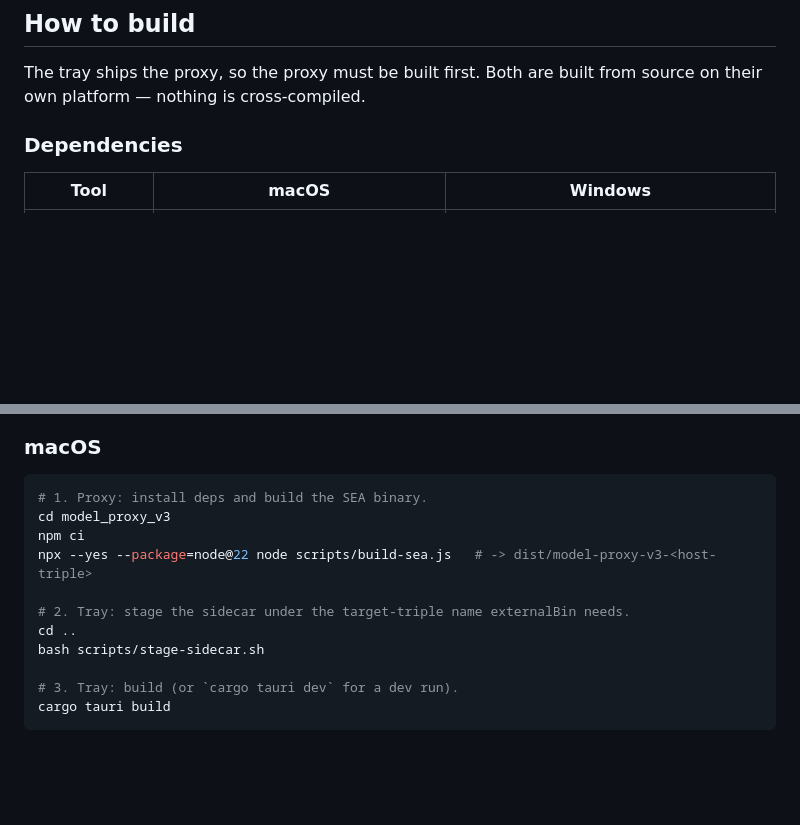
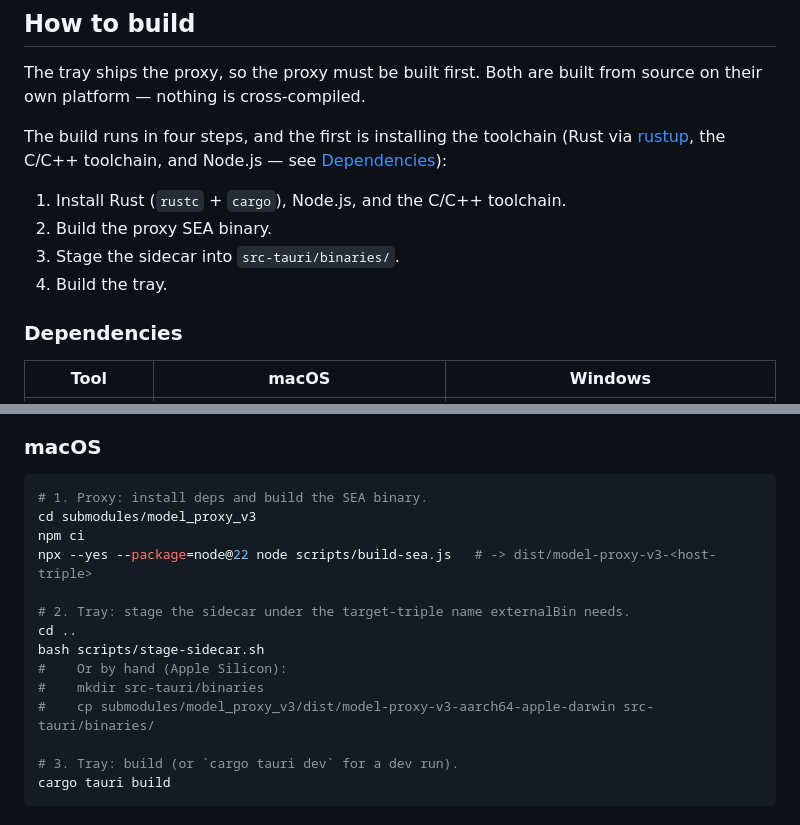
Before and after one commit to qidu/proxy_tray, a Markdown page: README.md, 2 parts joined by grey strips. Rendered like a GitHub page; blank space fills up the shorter version.

Commit message:
docs: update readme.

````diff
--- a/README.md
+++ b/README.md
@@ -22,6 +22,15 @@ The design this implements is `docs/design_tauri_tray.md` in the
 The tray ships the proxy, so the proxy must be built first. Both are built from
 source on their own platform — nothing is cross-compiled.
 
+The build runs in four steps, and the first is installing the toolchain (Rust
+via [rustup](https://rust-lang.org/tools/install/), the C/C++ toolchain, and
+Node.js — see [Dependencies](#dependencies)):
+
+1. Install Rust (`rustc` + `cargo`), Node.js, and the C/C++ toolchain.
+2. Build the proxy SEA binary.
+3. Stage the sidecar into `src-tauri/binaries/`.
+4. Build the tray.
+
 ### Dependencies
 
 | Tool | macOS | Windows |
@@ -42,13 +51,16 @@ Node without touching the system install.
 
 ```sh
 # 1. Proxy: install deps and build the SEA binary.
-cd model_proxy_v3
+cd submodules/model_proxy_v3
 npm ci
 npx --yes --package=node@22 node scripts/build-sea.js   # -> dist/model-proxy-v3-<host-triple>
 
 # 2. Tray: stage the sidecar under the target-triple name externalBin needs.
 cd ..
 bash scripts/stage-sidecar.sh
+#    Or by hand (Apple Silicon):
+#    mkdir src-tauri/binaries
+#    cp submodules/model_proxy_v3/dist/model-proxy-v3-aarch64-apple-darwin src-tauri/binaries/
 
 # 3. Tray: build (or `cargo tauri dev` for a dev run).
 cargo tauri build
````
Also changed, not shown: other parts of README.md (+1 -1 lines).
